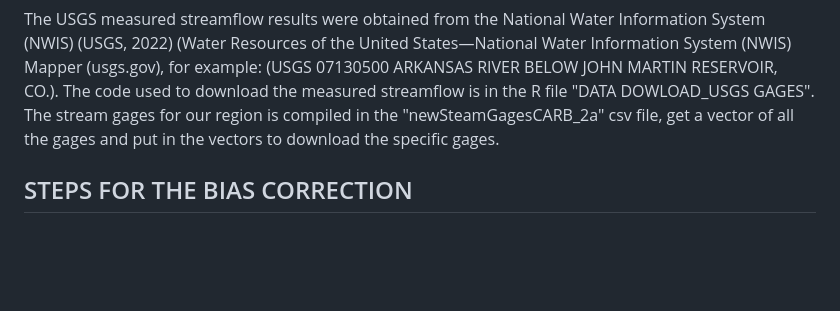
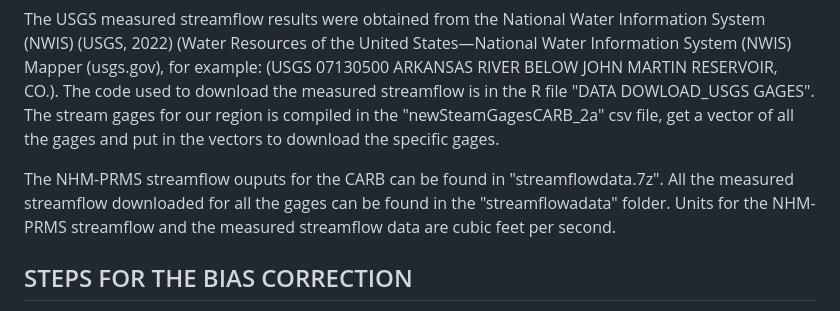
Before and after one commit to bosompee/BiasCorrection1, a Markdown page: README.md, the part around the change. GitHub-like rendering; blank space fills up the shorter version.

```diff
--- a/README.md
+++ b/README.md
@@ -8,6 +8,8 @@ The USGS NHM-PRMS streamflow results (Hay, 2019) were downloaded from the USGS S
 
 The USGS measured streamflow results were obtained from the National Water Information System (NWIS) (USGS, 2022) (Water Resources of the United States—National Water Information System (NWIS) Mapper (usgs.gov), for example: (USGS 07130500 ARKANSAS RIVER BELOW JOHN MARTIN RESERVOIR, CO.). The code used to download the measured streamflow is in the R file "DATA DOWLOAD_USGS GAGES". The stream gages for our region is compiled in the "newSteamGagesCARB_2a" csv file, get a vector of all the gages and put in the vectors to download the specific gages.
 
+The NHM-PRMS streamflow ouputs for the CARB can be found in "streamflowdata.7z". All the measured streamflow downloaded for all the gages can be found in the "streamflowadata" folder. Units for the NHM-PRMS streamflow and the measured streamflow data are cubic feet per second.
+
 ## STEPS FOR THE BIAS CORRECTION
 1. Comparing simulated NHM streamflow to observed/measured streamflows revealed considerable mismatch. This analysis was carried out for all the gages in the CARB but R file "SimMeasuredCombined" shows the analysis for gages A, B, C and D.
 2. Flow Duration Curves (FDC) was carried out on all the gages where a volume of the NHM simulated streamflow and probability at a point was mapped to the same probability on the measured streamflow and the corresponding streamflow value was used as the bias corrected FDC simulated streamflow at that point (Bum Kim et al., 2021; Farmer et al., 2018). This analysis was carried out for all the gages in the CARB but R file "CombinedMethodsTS_all_BCmethods" shows the FDC analysis for gages A, B, C and D.
```
